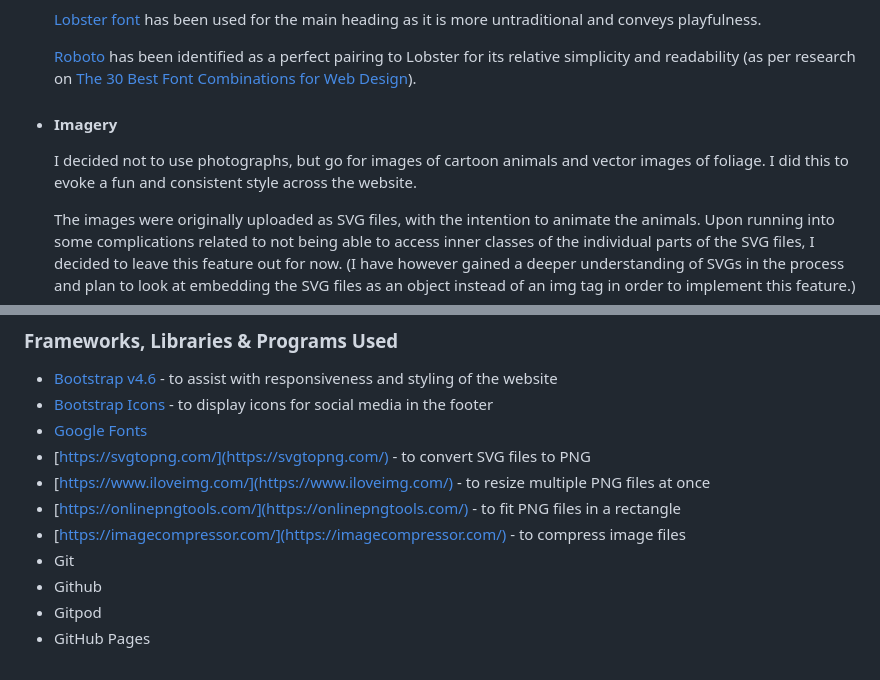
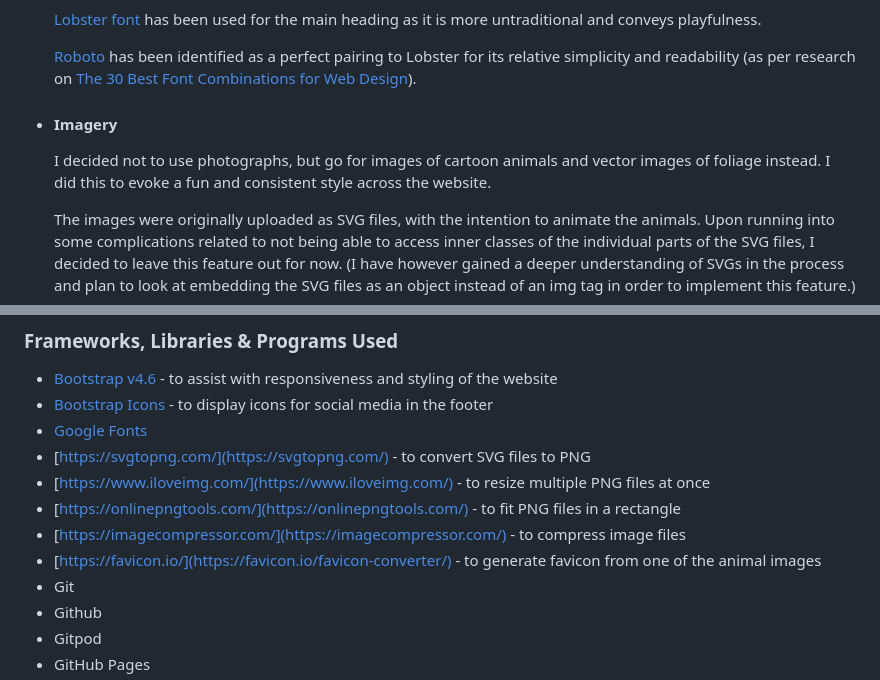
Before and after one commit to monika-hrda/memory-game, a Markdown page: README.md, 2 parts joined by grey strips. Rendered like a GitHub page.

```diff
--- a/README.md
+++ b/README.md
@@ -33,7 +33,7 @@ As a user, I want to be able to:
 
 * #### Imagery
 
-  I decided not to use photographs, but go for images of cartoon animals and vector images of foliage. I did this to evoke a fun and consistent style across the website.
+  I decided not to use photographs, but go for images of cartoon animals and vector images of foliage instead. I did this to evoke a fun and consistent style across the website.
 
   The images were originally uploaded as SVG files, with the intention to animate the animals. Upon running into some complications related to not being able to access inner classes of the individual parts of the SVG files, I decided to leave this feature out for now. (I have however gained a deeper understanding of SVGs in the process and plan to look at embedding the SVG files as an object instead of an img tag in order to implement this feature.)
 
@@ -78,6 +78,7 @@ As a user, I want to be able to:
 * [https://www.iloveimg.com/](https://www.iloveimg.com/) - to resize multiple PNG files at once
 * [https://onlinepngtools.com/](https://onlinepngtools.com/) - to fit PNG files in a rectangle
 * [https://imagecompressor.com/](https://imagecompressor.com/) - to compress image files
+* [https://favicon.io/](https://favicon.io/favicon-converter/) - to generate favicon from one of the animal images
 * Git
 * Github
 * Gitpod
```
Also changed, not shown: assets/images/backgrounds/foliage-down.png (added), assets/images/backgrounds/foliage-up.png (added), 3 other files.
